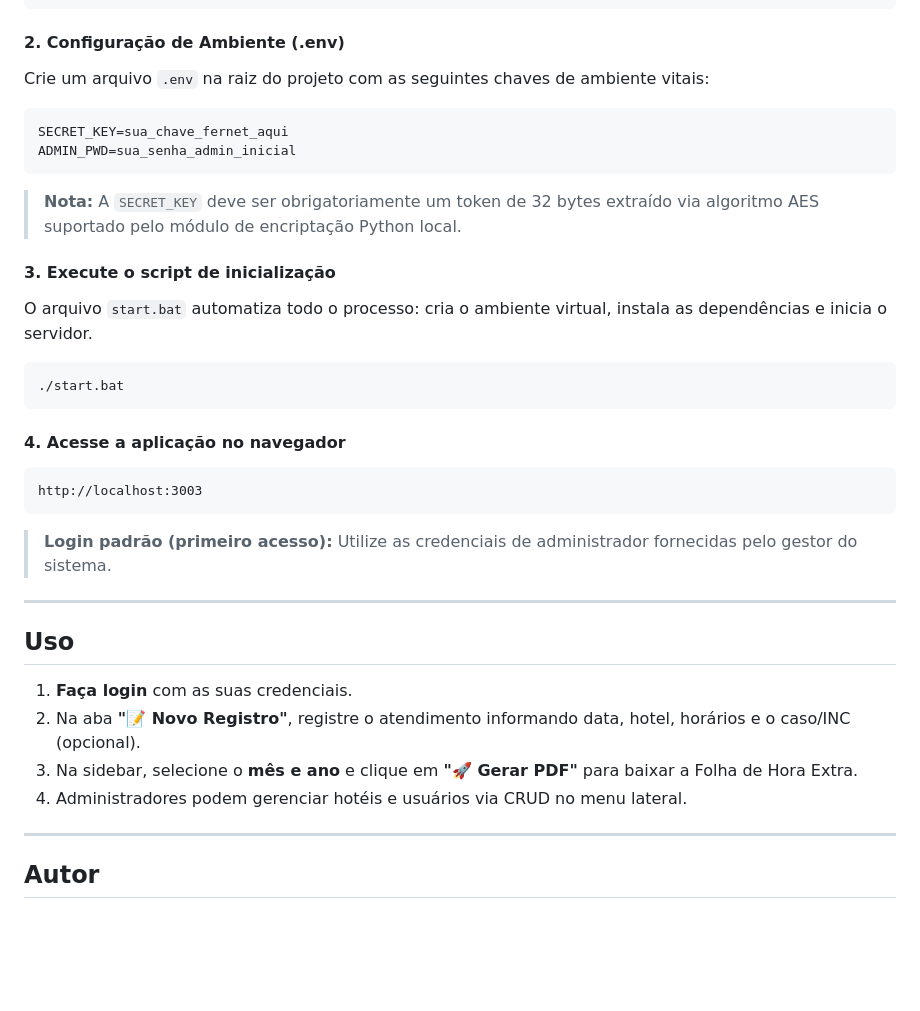
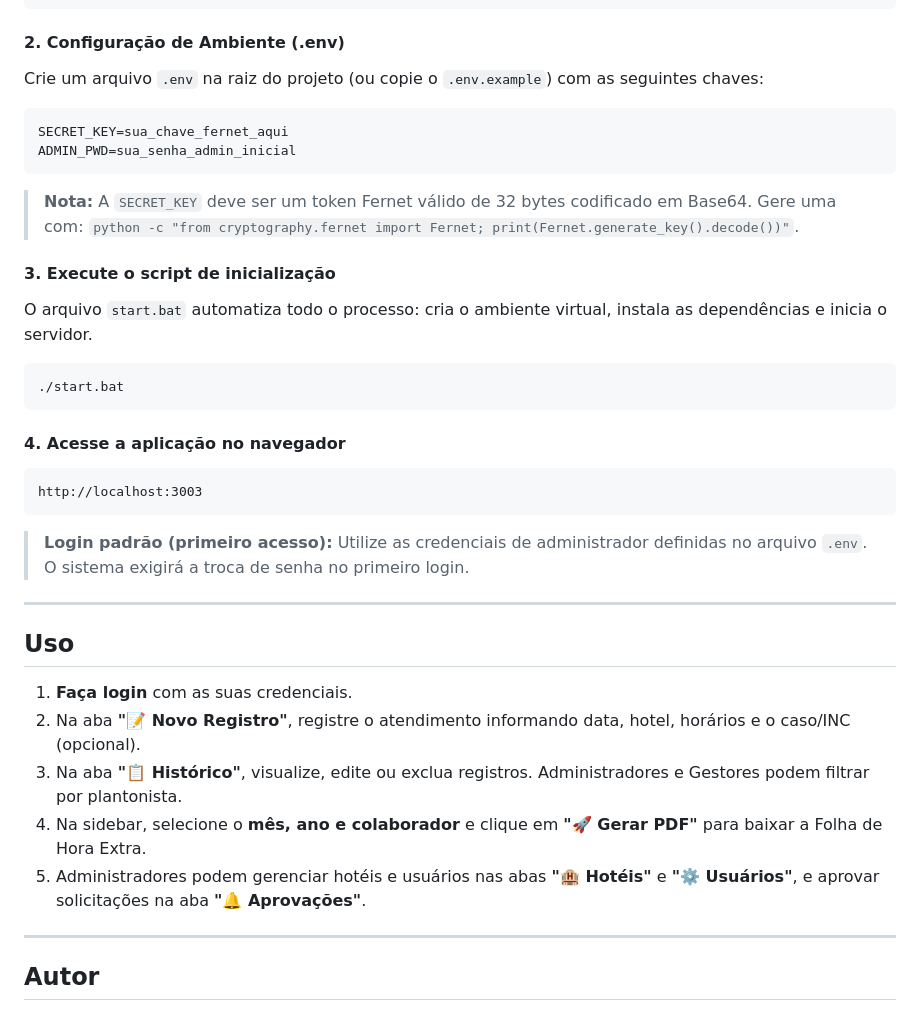
Before and after one commit to caiquenovaes1994/HorasExtras, a Markdown page: README.md, the part around one of its changes. GitHub-like rendering; blank space fills up the shorter version.

````diff
--- a/README.md
+++ b/README.md
@@ -119,14 +154,14 @@ cd HorasExtras
 
 #### 2. Configuração de Ambiente (.env)
 
-Crie um arquivo `.env` na raiz do projeto com as seguintes chaves de ambiente vitais:
+Crie um arquivo `.env` na raiz do projeto (ou copie o `.env.example`) com as seguintes chaves:
 
 ```env
 SECRET_KEY=sua_chave_fernet_aqui
 ADMIN_PWD=sua_senha_admin_inicial
 ```
 
-> **Nota:** A `SECRET_KEY` deve ser obrigatoriamente um token de 32 bytes extraído via algoritmo AES suportado pelo módulo de encriptação Python local.
+> **Nota:** A `SECRET_KEY` deve ser um token Fernet válido de 32 bytes codificado em Base64. Gere uma com: `python -c "from cryptography.fernet import Fernet; print(Fernet.generate_key().decode())"`.
 
 #### 3. Execute o script de inicialização
 
@@ -142,7 +177,7 @@ O arquivo `start.bat` automatiza todo o processo: cria o ambiente virtual, insta
 http://localhost:3003
 ```
 
-> **Login padrão (primeiro acesso):** Utilize as credenciais de administrador fornecidas pelo gestor do sistema.
+> **Login padrão (primeiro acesso):** Utilize as credenciais de administrador definidas no arquivo `.env`. O sistema exigirá a troca de senha no primeiro login.
 
 ---
 
@@ -150,8 +185,9 @@ http://localhost:3003
 
 1. **Faça login** com as suas credenciais.
 2. Na aba **"📝 Novo Registro"**, registre o atendimento informando data, hotel, horários e o caso/INC (opcional).
-3. Na sidebar, selecione o **mês e ano** e clique em **"🚀 Gerar PDF"** para baixar a Folha de Hora Extra.
-4. Administradores podem gerenciar hotéis e usuários via CRUD no menu lateral.
+3. Na aba **"📋 Histórico"**, visualize, edite ou exclua registros. Administradores e Gestores podem filtrar por plantonista.
+4. Na sidebar, selecione o **mês, ano e colaborador** e clique em **"🚀 Gerar PDF"** para baixar a Folha de Hora Extra.
+5. Administradores podem gerenciar hotéis e usuários nas abas **"🏨 Hotéis"** e **"⚙️ Usuários"**, e aprovar solicitações na aba **"🔔 Aprovações"**.
 
 ---
 
````
Also changed, not shown: other parts of README.md (+61 -26 lines).
